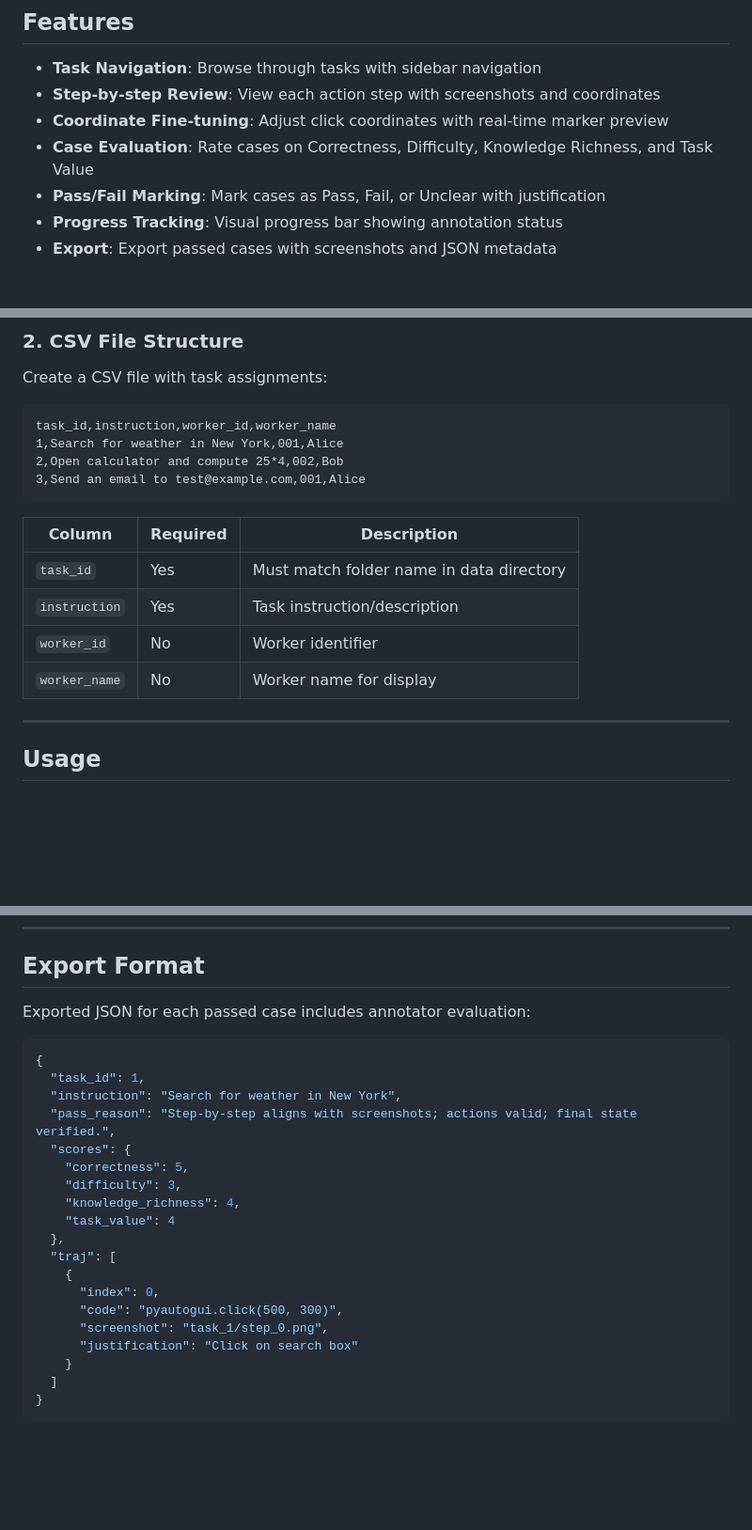
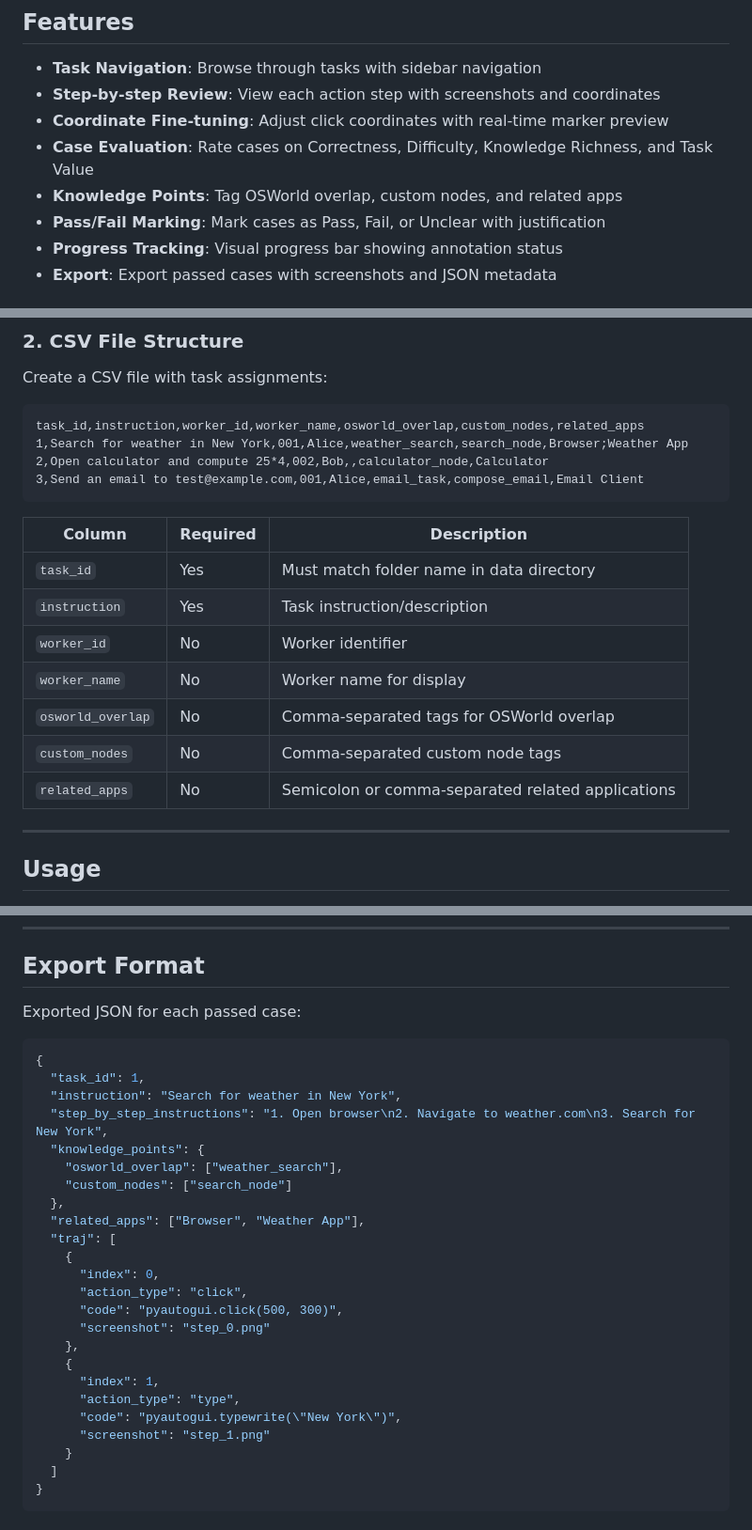
Before and after one commit to HaozheZhao/cua_annotation_tool, a Markdown page: README.md, 3 parts joined by grey strips. Shown at 94% size. Rendered like a GitHub page; blank space fills up the shorter version.

Commit message:
Update README with new CSV columns and export format

````diff
--- a/README.md
+++ b/README.md
@@ -8,6 +8,7 @@ A web-based human verification system for CUA-SFT (Computer Use Agent - Supervis
 - **Step-by-step Review**: View each action step with screenshots and coordinates
 - **Coordinate Fine-tuning**: Adjust click coordinates with real-time marker preview
 - **Case Evaluation**: Rate cases on Correctness, Difficulty, Knowledge Richness, and Task Value
+- **Knowledge Points**: Tag OSWorld overlap, custom nodes, and related apps
 - **Pass/Fail Marking**: Mark cases as Pass, Fail, or Unclear with justification
 - **Progress Tracking**: Visual progress bar showing annotation status
 - **Export**: Export passed cases with screenshots and JSON metadata
@@ -76,10 +77,10 @@ data/
 Create a CSV file with task assignments:
 
 ```csv
-task_id,instruction,worker_id,worker_name
-1,Search for weather in New York,001,Alice
-2,Open calculator and compute 25*4,002,Bob
-3,Send an email to test@example.com,001,Alice
+task_id,instruction,worker_id,worker_name,osworld_overlap,custom_nodes,related_apps
+1,Search for weather in New York,001,Alice,weather_search,search_node,Browser;Weather App
+2,Open calculator and compute 25*4,002,Bob,,calculator_node,Calculator
+3,Send an email to test@example.com,001,Alice,email_task,compose_email,Email Client
 ```
 
 | Column | Required | Description |
@@ -88,6 +89,9 @@ task_id,instruction,worker_id,worker_name
 | `instruction` | Yes | Task instruction/description |
 | `worker_id` | No | Worker identifier |
 | `worker_name` | No | Worker name for display |
+| `osworld_overlap` | No | Comma-separated tags for OSWorld overlap |
+| `custom_nodes` | No | Comma-separated custom node tags |
+| `related_apps` | No | Semicolon or comma-separated related applications |
 
 ---
 
@@ -140,25 +144,30 @@ python app.py \
 
 ## Export Format
 
-Exported JSON for each passed case includes annotator evaluation:
+Exported JSON for each passed case:
 
 ```json
 {
   "task_id": 1,
   "instruction": "Search for weather in New York",
-  "pass_reason": "Step-by-step aligns with screenshots; actions valid; final state verified.",
-  "scores": {
-    "correctness": 5,
-    "difficulty": 3,
-    "knowledge_richness": 4,
-    "task_value": 4
+  "step_by_step_instructions": "1. Open browser\n2. Navigate to weather.com\n3. Search for New York",
+  "knowledge_points": {
+    "osworld_overlap": ["weather_search"],
+    "custom_nodes": ["search_node"]
   },
+  "related_apps": ["Browser", "Weather App"],
   "traj": [
     {
       "index": 0,
+      "action_type": "click",
       "code": "pyautogui.click(500, 300)",
-      "screenshot": "task_1/step_0.png",
-      "justification": "Click on search box"
+      "screenshot": "step_0.png"
+    },
+    {
+      "index": 1,
+      "action_type": "type",
+      "code": "pyautogui.typewrite(\"New York\")",
+      "screenshot": "step_1.png"
     }
   ]
 }
````
